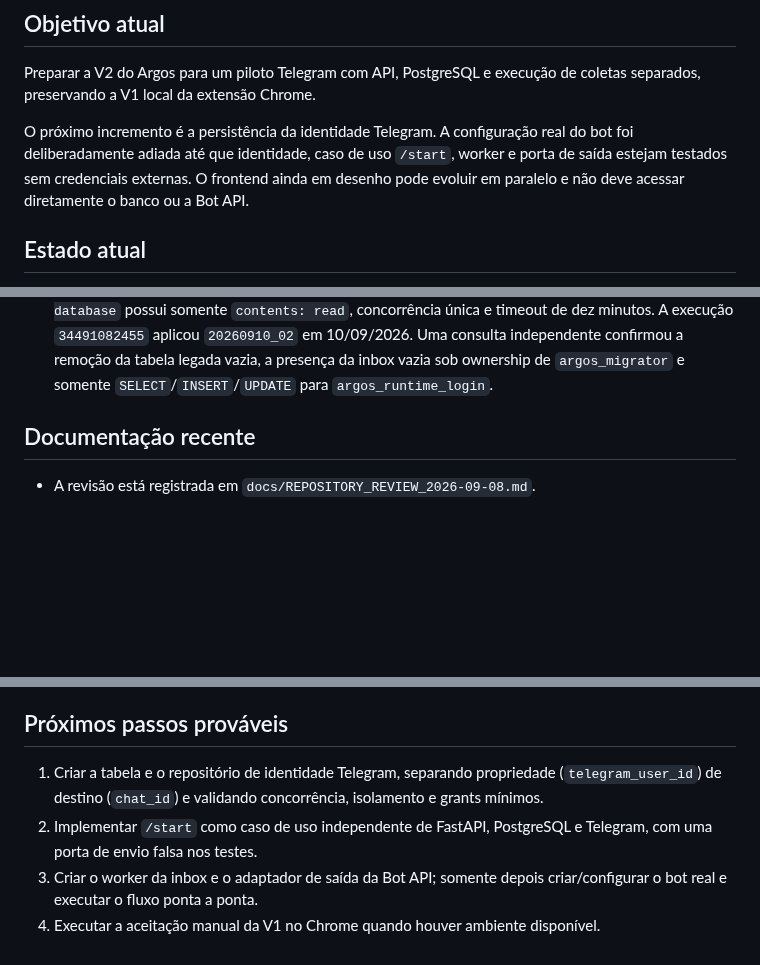
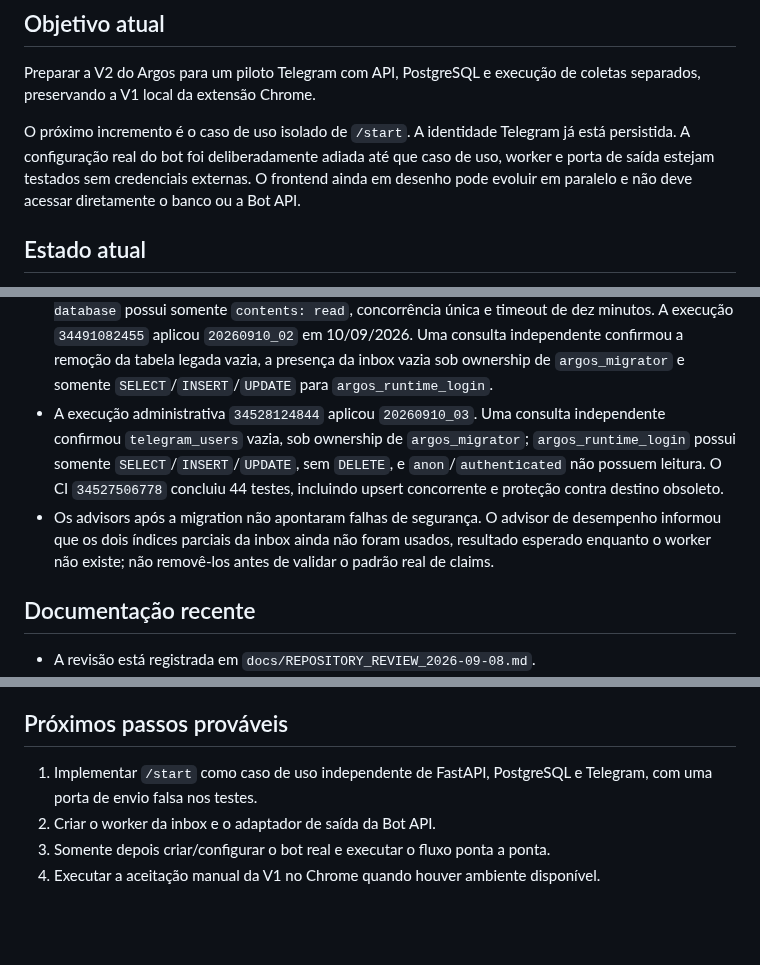
Before and after one commit to devbenjaminsantos/argos, a Markdown page: docs/AI_SHARED_CONTEXT.md, 3 parts joined by grey strips. Drawn GitHub-style; blank space fills up the shorter version.

Commit message:
record telegram identity foundation

```diff
--- a/docs/AI_SHARED_CONTEXT.md
+++ b/docs/AI_SHARED_CONTEXT.md
@@ -4,7 +4,7 @@
 
 Preparar a V2 do Argos para um piloto Telegram com API, PostgreSQL e execução de coletas separados, preservando a V1 local da extensão Chrome.
 
-O próximo incremento é a persistência da identidade Telegram. A configuração real do bot foi deliberadamente adiada até que identidade, caso de uso `/start`, worker e porta de saída estejam testados sem credenciais externas. O frontend ainda em desenho pode evoluir em paralelo e não deve acessar diretamente o banco ou a Bot API.
+O próximo incremento é o caso de uso isolado de `/start`. A identidade Telegram já está persistida. A configuração real do bot foi deliberadamente adiada até que caso de uso, worker e porta de saída estejam testados sem credenciais externas. O frontend ainda em desenho pode evoluir em paralelo e não deve acessar diretamente o banco ou a Bot API.
 
 ## Estado atual
 
@@ -32,6 +32,8 @@ O próximo incremento é a persistência da identidade Telegram. A configuraçã
 - O usuário confirmou em 10/09/2026 que ainda não criou nem configurou `ARGOS_TELEGRAM_BOT_TOKEN`. A Bot API não deve ser chamada e o webhook do bot não deve ser registrado antes da criação explícita dessa identidade.
 - `/health/ready` retornou `200` pelo endpoint público e o catálogo PostgreSQL confirmou uma sessão de `argos_runtime_login` via Supavisor. `pg_stat_ssl.ssl=false` descreve a conexão interna Supavisor → PostgreSQL e não o trecho cliente Render → pooler, no qual o `psycopg` exige CA e hostname por `verify-full`. `/health` permanece uma verificação de liveness sem consulta ao banco.
 - O GitHub Actions é o executor administrativo inicial. O workflow manual `Migrate production database` possui somente `contents: read`, concorrência única e timeout de dez minutos. A execução `34491082455` aplicou `20260910_02` em 10/09/2026. Uma consulta independente confirmou a remoção da tabela legada vazia, a presença da inbox vazia sob ownership de `argos_migrator` e somente `SELECT`/`INSERT`/`UPDATE` para `argos_runtime_login`.
+- A execução administrativa `34528124844` aplicou `20260910_03`. Uma consulta independente confirmou `telegram_users` vazia, sob ownership de `argos_migrator`; `argos_runtime_login` possui somente `SELECT`/`INSERT`/`UPDATE`, sem `DELETE`, e `anon`/`authenticated` não possuem leitura. O CI `34527506778` concluiu 44 testes, incluindo upsert concorrente e proteção contra destino obsoleto.
+- Os advisors após a migration não apontaram falhas de segurança. O advisor de desempenho informou que os dois índices parciais da inbox ainda não foram usados, resultado esperado enquanto o worker não existe; não removê-los antes de validar o padrão real de claims.
 
 ## Documentação recente
 
@@ -67,7 +69,7 @@ O próximo incremento é a persistência da identidade Telegram. A configuraçã
 
 ## Próximos passos prováveis
 
-1. Criar a tabela e o repositório de identidade Telegram, separando propriedade (`telegram_user_id`) de destino (`chat_id`) e validando concorrência, isolamento e grants mínimos.
-2. Implementar `/start` como caso de uso independente de FastAPI, PostgreSQL e Telegram, com uma porta de envio falsa nos testes.
-3. Criar o worker da inbox e o adaptador de saída da Bot API; somente depois criar/configurar o bot real e executar o fluxo ponta a ponta.
+1. Implementar `/start` como caso de uso independente de FastAPI, PostgreSQL e Telegram, com uma porta de envio falsa nos testes.
+2. Criar o worker da inbox e o adaptador de saída da Bot API.
+3. Somente depois criar/configurar o bot real e executar o fluxo ponta a ponta.
 4. Executar a aceitação manual da V1 no Chrome quando houver ambiente disponível.
```
Also changed, not shown: ROADMAP.md (+10 -9 lines).
